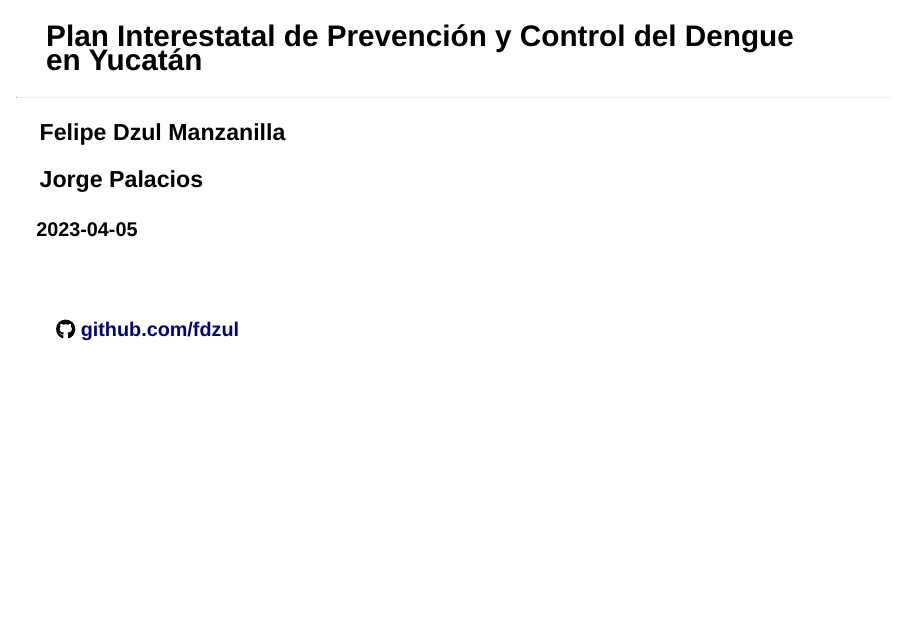
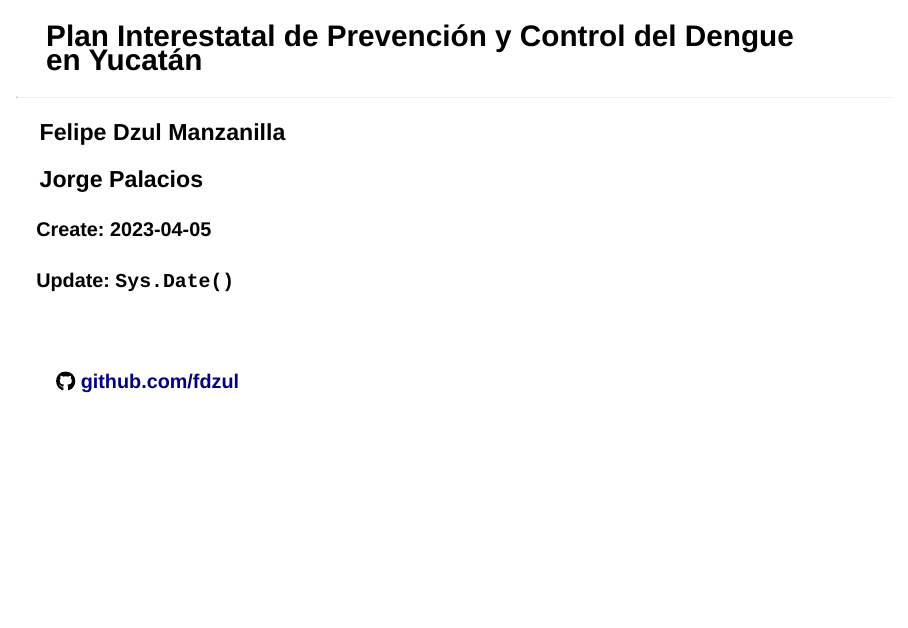
Before and after one commit to fdzul/reunion_interstatal_2023, a Quarto document (reunion_quintana_roo/index.qmd): page 1 of 12. Rendered offline with R 4.5, knitr and Pandoc in place of Quarto, with nearby package versions; drawn as Slidy slides in place of the format the file asks for; some code elsewhere in the file could not run offline.

Commit message:
This commit update the talk

```diff
--- a/reunion_quintana_roo/index.qmd
+++ b/reunion_quintana_roo/index.qmd
@@ -25,7 +25,8 @@ highlight-style: a11y
 
 </h3>
 
-<h4>2023-04-05</h4>
+<h4>Create: 2023-04-05</h4>
+<h4>Update: `Sys.Date()` </h4>
 
 <br>
 
```
Also changed, not shown: reunion_quintana_roo/index.html, reunion_quintana_roo/index_files/figure-revealjs/hotspots_vector_merida_2023-1.png, reunion_quintana_roo/index_files/figure-revealjs/hotspots_vector_valladolid_2023-1.png, reunion_quintana_roo/index_files/figure-revealjs/risk_escenario_actual-1.png, reunion_quintana_roo/index_files/figure-revealjs/risk_escenario_actual_merida-1.png, reunion_quintana_roo/index_files/figure-revealjs/risk_escenario_actual_valladolid-1.png.
